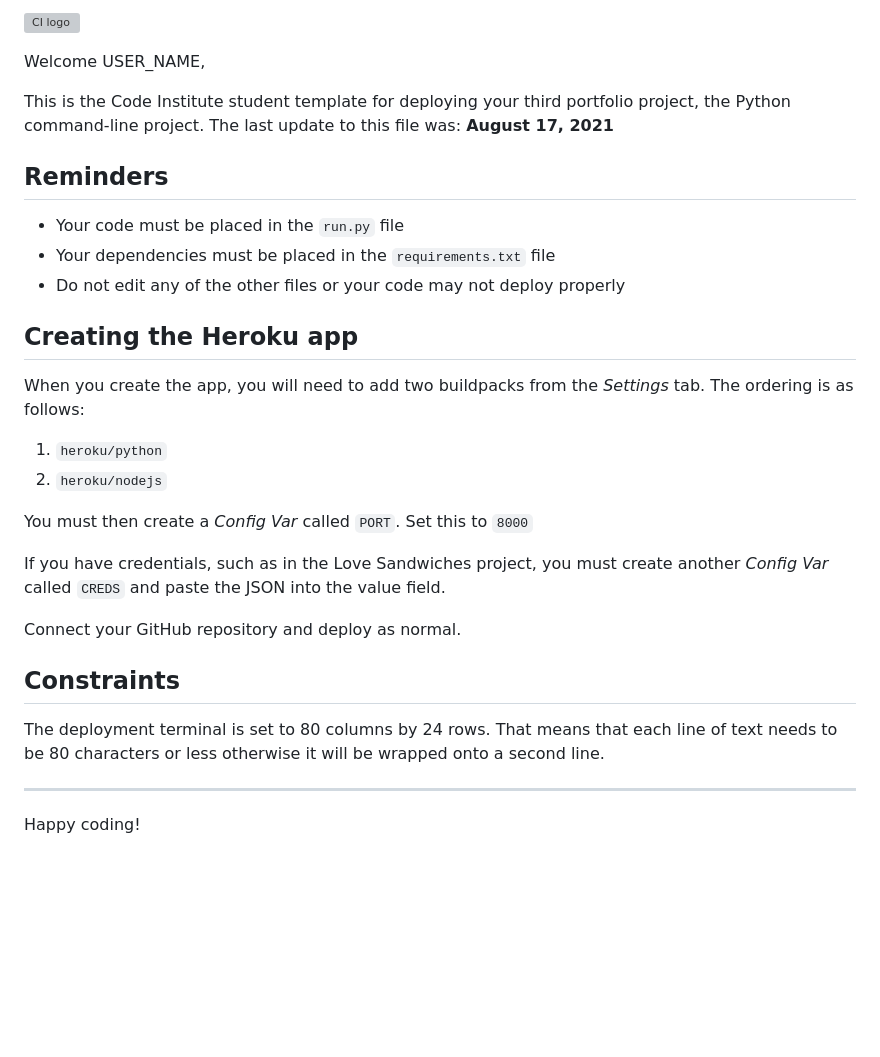
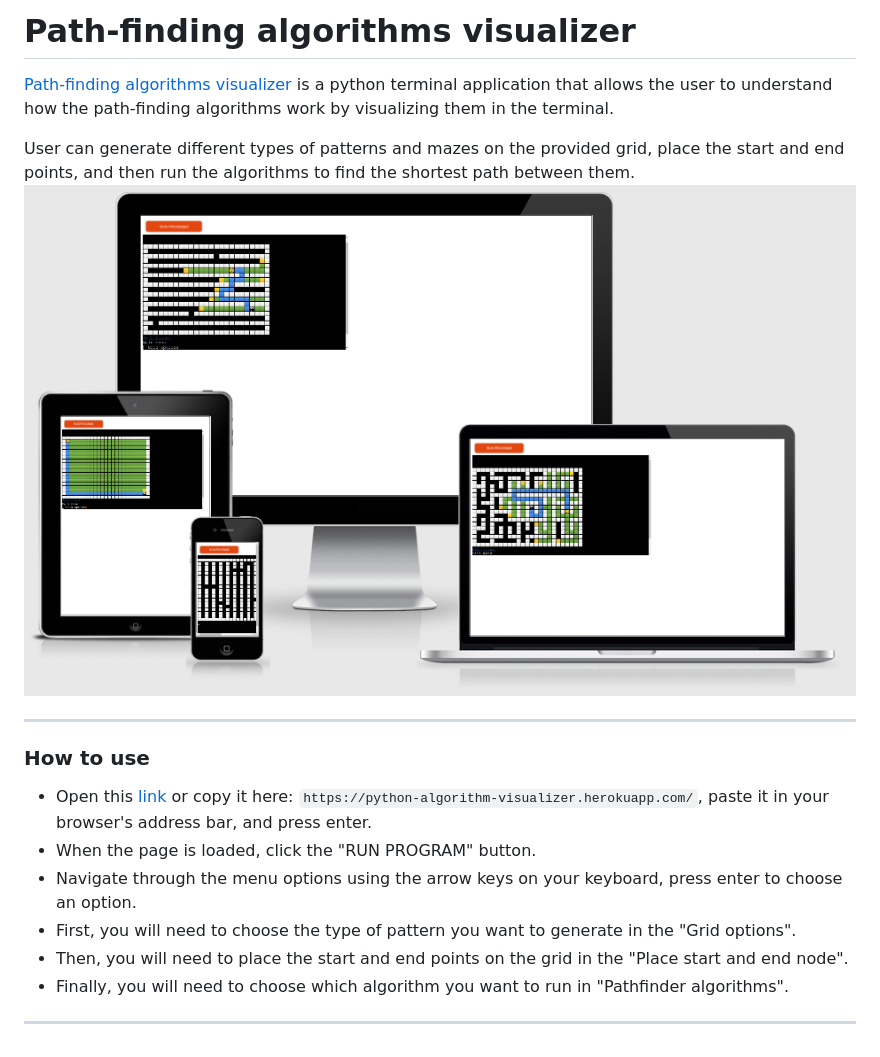
Before and after one commit to lexach91/algorithm-visualizer, a Markdown page: README.md, the part around the change. Drawn GitHub-style; pictures changed too: assets/documentation/am-i-responsive.png (added); blank space fills up the shorter version; grey boxes are pictures that could not be loaded.

Commit message:
Add description of the project into README.md and how to use it

```diff
--- a/README.md
+++ b/README.md
@@ -1,31 +1,18 @@
-![CI logo](https://codeinstitute.s3.amazonaws.com/fullstack/ci_logo_small.png)
+# Path-finding algorithms visualizer
+[Path-finding algorithms visualizer](https://python-algorithm-visualizer.herokuapp.com/) is a python terminal application that allows the user to understand how the path-finding algorithms work by visualizing them in the terminal.
 
-Welcome USER_NAME,
+User can generate different types of patterns and mazes on the provided grid, place the start and end points, and then run the algorithms to find the shortest path between them.
+![Am I Responsive screenshot](assets/documentation/am-i-responsive.png)
 
-This is the Code Institute student template for deploying your third portfolio project, the Python command-line project. The last update to this file was: **August 17, 2021**
+---
 
-## Reminders
+### How to use
 
-* Your code must be placed in the `run.py` file
-* Your dependencies must be placed in the `requirements.txt` file
-* Do not edit any of the other files or your code may not deploy properly
+- Open this [link](https://python-algorithm-visualizer.herokuapp.com/) or copy it here: `https://python-algorithm-visualizer.herokuapp.com/`, paste it in your browser's address bar, and press enter.
+- When the page is loaded, click the "RUN PROGRAM" button.
+- Navigate through the menu options using the arrow keys on your keyboard, press enter to choose an option.
+- First, you will need to choose the type of pattern you want to generate in the "Grid options".
+- Then, you will need to place the start and end points on the grid in the "Place start and end node".
+- Finally, you will need to choose which algorithm you want to run in "Pathfinder algorithms".
 
-## Creating the Heroku app
-
-When you create the app, you will need to add two buildpacks from the _Settings_ tab. The ordering is as follows:
-
-1. `heroku/python`
-2. `heroku/nodejs`
-
-You must then create a _Config Var_ called `PORT`. Set this to `8000`
-
-If you have credentials, such as in the Love Sandwiches project, you must create another _Config Var_ called `CREDS` and paste the JSON into the value field.
-
-Connect your GitHub repository and deploy as normal.
-
-## Constraints
-
-The deployment terminal is set to 80 columns by 24 rows. That means that each line of text needs to be 80 characters or less otherwise it will be wrapped onto a second line.
-
------
-Happy coding!
+---
```
